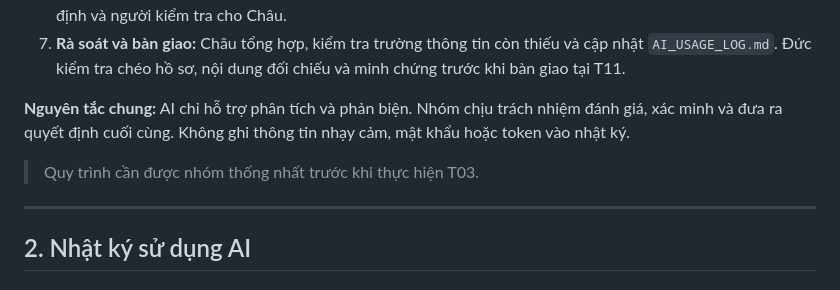
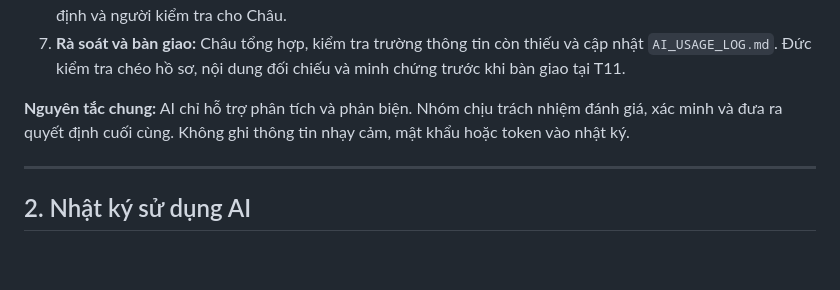
Before and after one commit to ptudtmdt-st5-nhom7/crochet-handmade-ecommerce, a Markdown page: AI_USAGE_LOG.md, the part around the change. Drawn GitHub-style; blank space fills up the shorter version.

```diff
--- a/AI_USAGE_LOG.md
+++ b/AI_USAGE_LOG.md
@@ -20,8 +20,6 @@
 7. **Rà soát và bàn giao:** Châu tổng hợp, kiểm tra trường thông tin còn thiếu và cập nhật `AI_USAGE_LOG.md`. Đức kiểm tra chéo hồ sơ, nội dung đối chiếu và minh chứng trước khi bàn giao tại T11.
 
 **Nguyên tắc chung:** AI chỉ hỗ trợ phân tích và phản biện. Nhóm chịu trách nhiệm đánh giá, xác minh và đưa ra quyết định cuối cùng. Không ghi thông tin nhạy cảm, mật khẩu hoặc token vào nhật ký.
-
-> Quy trình cần được nhóm thống nhất trước khi thực hiện T03.
 
 ---
 
```
